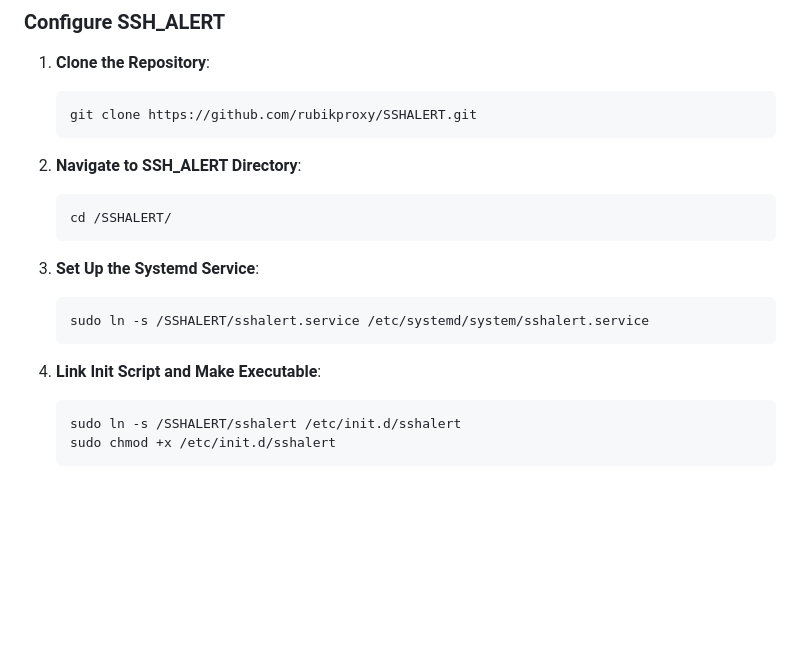
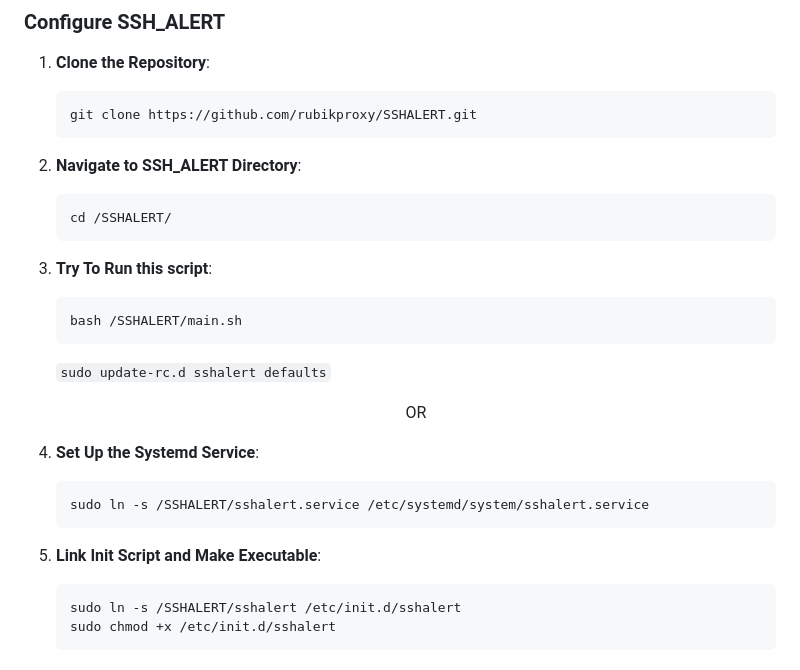
Before and after one commit to rubikproxy/SSHALERT, a Markdown page: Readme.md, the part around the change. Rendered like a GitHub page; blank space fills up the shorter version.

````diff
--- a/Readme.md
+++ b/Readme.md
@@ -79,13 +79,20 @@ Ensure the following software is installed:
    ```bash
    cd /SSHALERT/
    ```
+3. **Try To Run this script**:
+   ```bash
+   bash /SSHALERT/main.sh
+   ```
+   ```sudo update-rc.d sshalert defaults```
 
-3. **Set Up the Systemd Service**:
+     <div align="center">OR</div>
+
+4. **Set Up the Systemd Service**:
    ```bash
    sudo ln -s /SSHALERT/sshalert.service /etc/systemd/system/sshalert.service
    ```
 
-4. **Link Init Script and Make Executable**:
+5. **Link Init Script and Make Executable**:
    ```bash
    sudo ln -s /SSHALERT/sshalert /etc/init.d/sshalert
    sudo chmod +x /etc/init.d/sshalert
````
